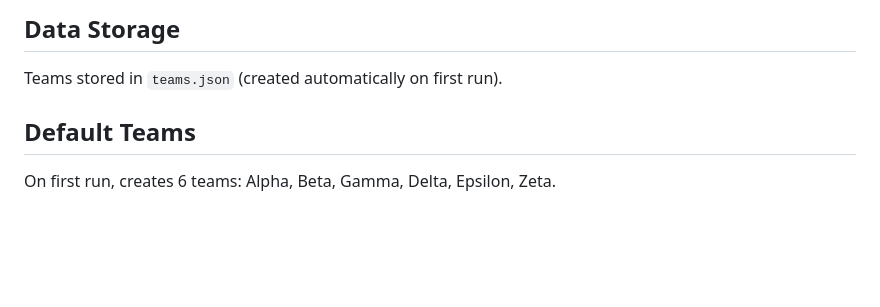
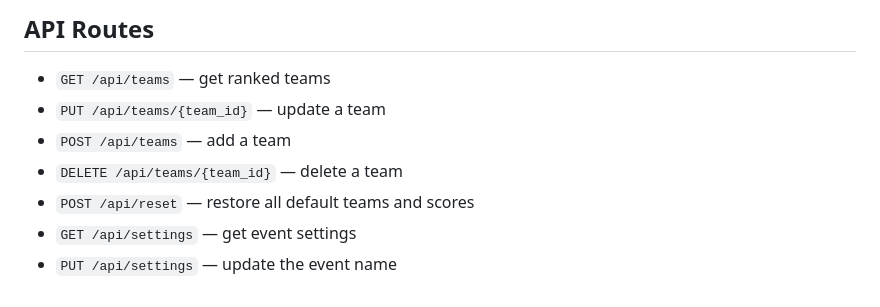
Before and after one commit to Preetam-06/Scoreboard-for-events, a Markdown page: README.md, the part around one of its changes. Rendered like a GitHub page; blank space fills up the shorter version.

````diff
--- a/README.md
+++ b/README.md
@@ -76,9 +146,11 @@ events/
 ```
 
-## Data Storage
+## API Routes
 
-Teams stored in `teams.json` (created automatically on first run).
-
-## Default Teams
-
-On first run, creates 6 teams: Alpha, Beta, Gamma, Delta, Epsilon, Zeta.
+- `GET /api/teams` — get ranked teams
+- `PUT /api/teams/{team_id}` — update a team
+- `POST /api/teams` — add a team
+- `DELETE /api/teams/{team_id}` — delete a team
+- `POST /api/reset` — restore all default teams and scores
+- `GET /api/settings` — get event settings
+- `PUT /api/settings` — update the event name
````
Also changed, not shown: other parts of README.md (+118 -48 lines).
